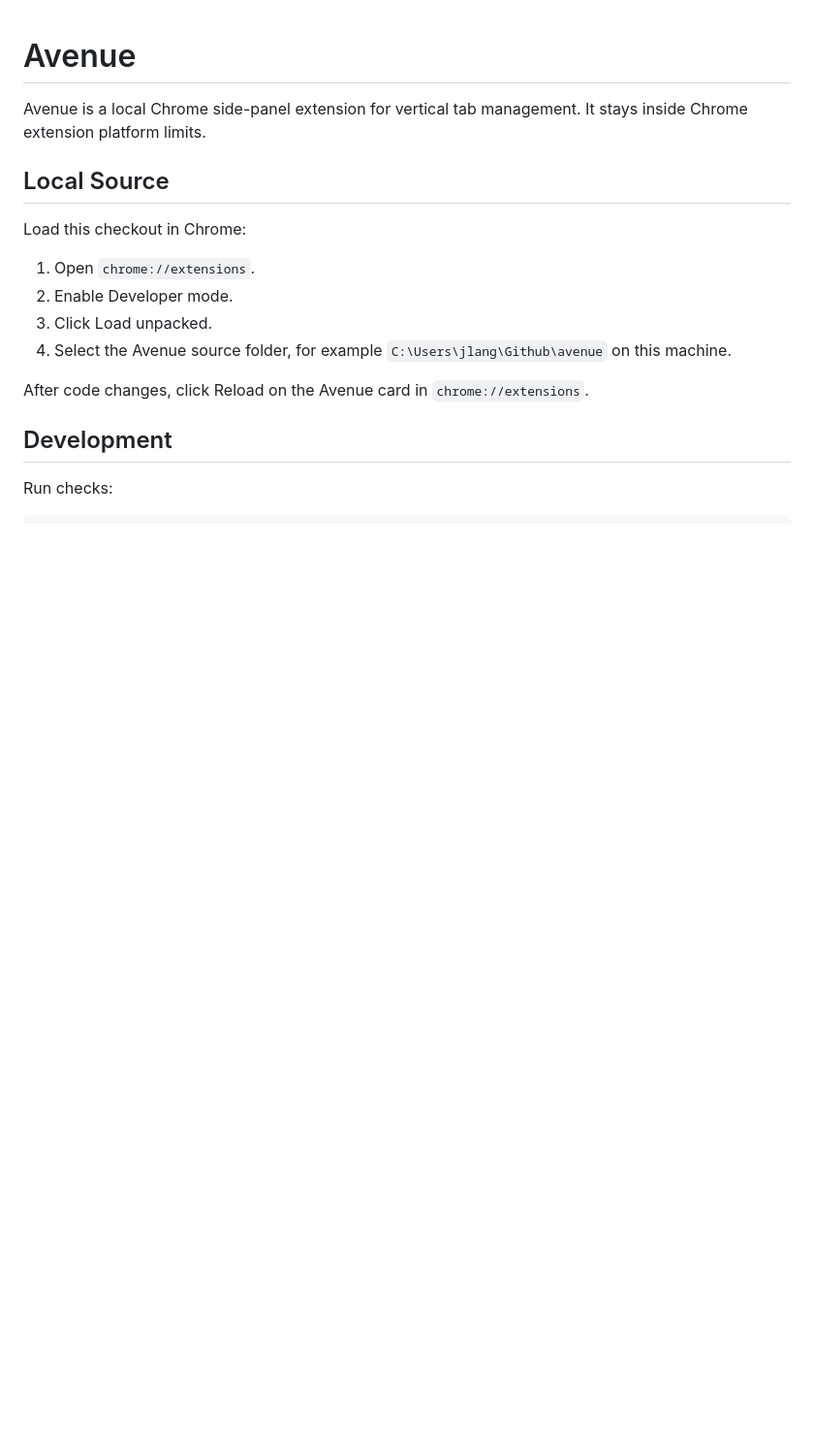
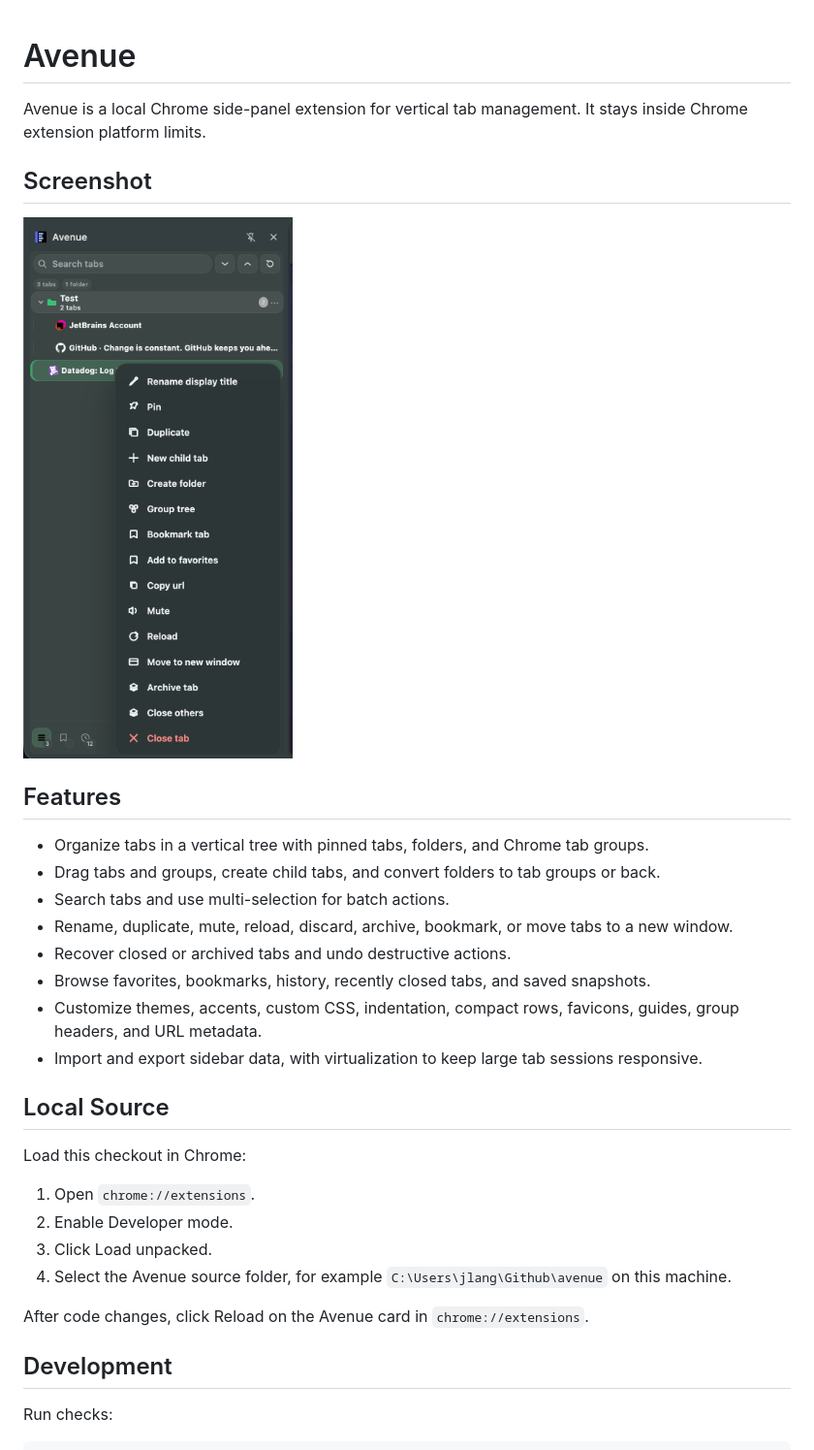
Before and after one commit to JordanLang22/avenue, a Markdown page: README.md, the part around the change. Shown at 97% size. Rendered like a GitHub page; pictures changed too: assets/avenue-screenshot.png (added); blank space fills up the shorter version.

Commit message:
Add screenshot and feature overview

```diff
--- a/README.md
+++ b/README.md
@@ -1,6 +1,21 @@
 # Avenue
 
 Avenue is a local Chrome side-panel extension for vertical tab management. It stays inside Chrome extension platform limits.
+
+## Screenshot
+
+![Avenue vertical tab sidebar](assets/avenue-screenshot.png)
+
+## Features
+
+- Organize tabs in a vertical tree with pinned tabs, folders, and Chrome tab groups.
+- Drag tabs and groups, create child tabs, and convert folders to tab groups or back.
+- Search tabs and use multi-selection for batch actions.
+- Rename, duplicate, mute, reload, discard, archive, bookmark, or move tabs to a new window.
+- Recover closed or archived tabs and undo destructive actions.
+- Browse favorites, bookmarks, history, recently closed tabs, and saved snapshots.
+- Customize themes, accents, custom CSS, indentation, compact rows, favicons, guides, group headers, and URL metadata.
+- Import and export sidebar data, with virtualization to keep large tab sessions responsive.
 
 ## Local Source
 
```
